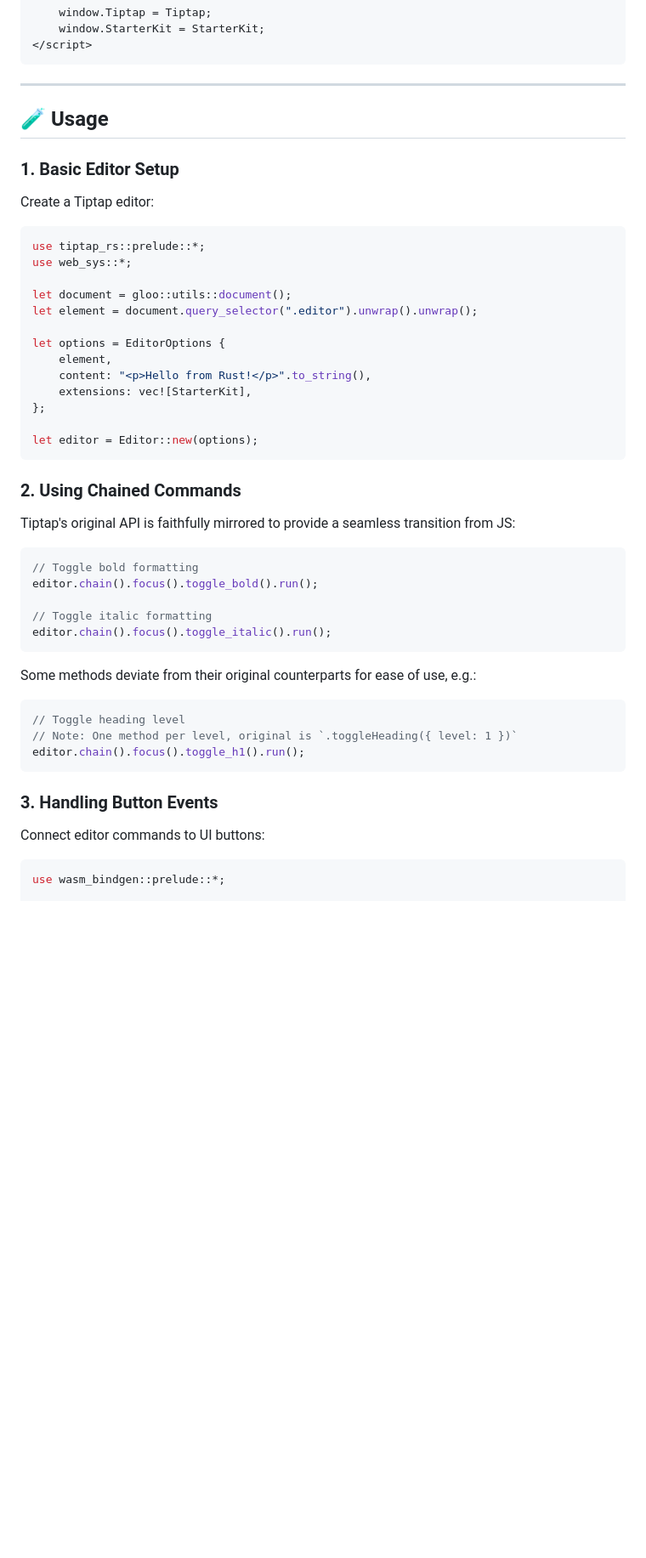
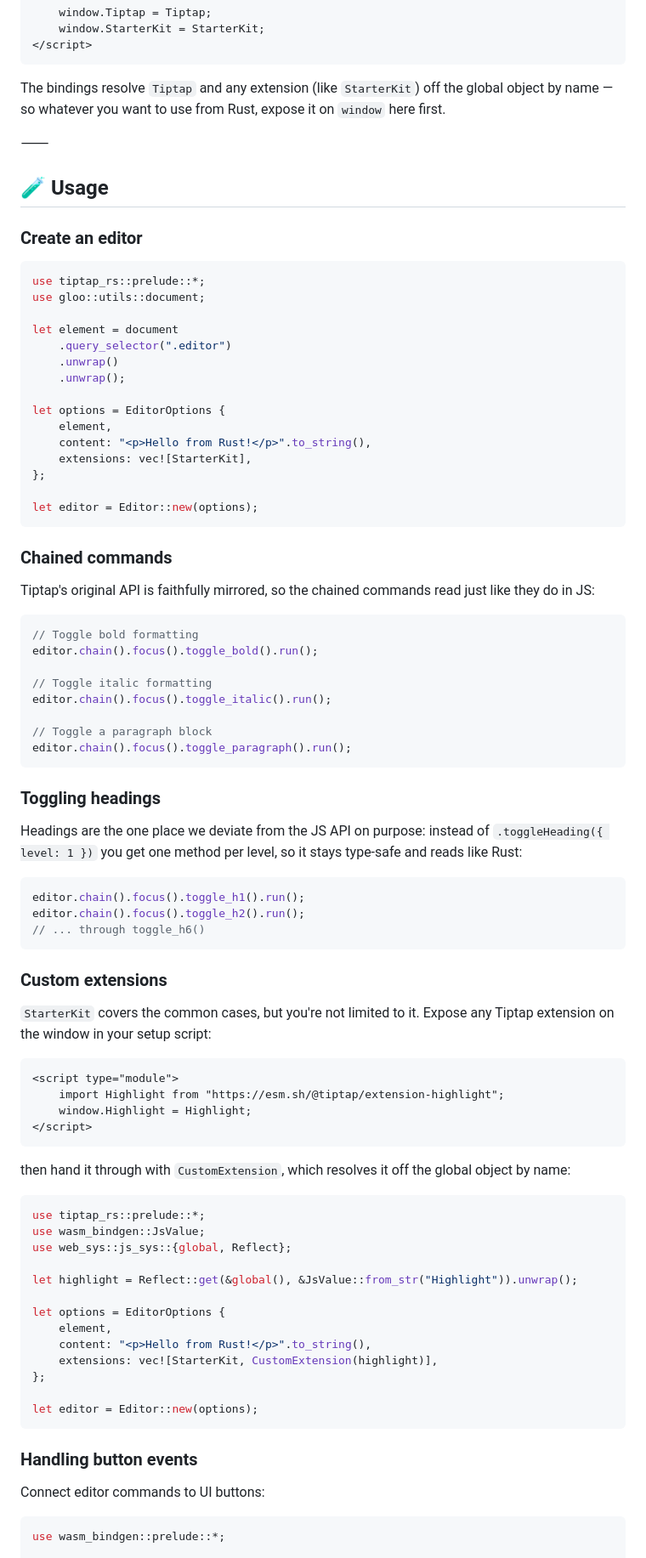
Before and after one commit to dsplce-co/tiptap-rs, a Markdown page: README.md, the part around one of its changes. Shown at 85% size. Drawn GitHub-style; blank space fills up the shorter version.

Commit message:
docs: update readme

````diff
--- a/README.md
+++ b/README.md
@@ -29,20 +76,22 @@ Add the following script to your HTML `<head>` tag to make Tiptap available to y
 </script>
 ```
 
----
+The bindings resolve `Tiptap` and any extension (like `StarterKit`) off the global object by name — so whatever you want to use from Rust, expose it on `window` here first.
+
+⸻
 
 ## 🧪 Usage
 
-### 1. Basic Editor Setup
-
-Create a Tiptap editor:
+### Create an editor
 
 ```rust
 use tiptap_rs::prelude::*;
-use web_sys::*;
+use gloo::utils::document;
 
-let document = gloo::utils::document();
-let element = document.query_selector(".editor").unwrap().unwrap();
+let element = document
+    .query_selector(".editor")
+    .unwrap()
+    .unwrap();
 
 let options = EditorOptions {
     element,
@@ -53,9 +102,9 @@ let options = EditorOptions {
 let editor = Editor::new(options);
 ```
 
-### 2. Using Chained Commands
+### Chained commands
 
-Tiptap's original API is faithfully mirrored to provide a seamless transition from JS:
+Tiptap's original API is faithfully mirrored, so the chained commands read just like they do in JS:
 
 ```rust
 // Toggle bold formatting
@@ -63,17 +112,51 @@ editor.chain().focus().toggle_bold().run();
 
 // Toggle italic formatting
 editor.chain().focus().toggle_italic().run();
+
+// Toggle a paragraph block
+editor.chain().focus().toggle_paragraph().run();
 ```
 
-Some methods deviate from their original counterparts for ease of use, e.g.:
+### Toggling headings
+
+Headings are the one place we deviate from the JS API on purpose: instead of `.toggleHeading({ level: 1 })` you get one method per level, so it stays type-safe and reads like Rust:
 
 ```rust
-// Toggle heading level
-// Note: One method per level, original is `.toggleHeading({ level: 1 })`
 editor.chain().focus().toggle_h1().run();
+editor.chain().focus().toggle_h2().run();
+// ... through toggle_h6()
 ```
 
-### 3. Handling Button Events
+### Custom extensions
+
+`StarterKit` covers the common cases, but you're not limited to it. Expose any Tiptap extension on the window in your setup script:
+
+```html
+<script type="module">
+    import Highlight from "https://esm.sh/@tiptap/extension-highlight";
+    window.Highlight = Highlight;
+</script>
+```
+
+then hand it through with `CustomExtension`, which resolves it off the global object by name:
+
+```rust
+use tiptap_rs::prelude::*;
+use wasm_bindgen::JsValue;
+use web_sys::js_sys::{global, Reflect};
+
+let highlight = Reflect::get(&global(), &JsValue::from_str("Highlight")).unwrap();
+
+let options = EditorOptions {
+    element,
+    content: "<p>Hello from Rust!</p>".to_string(),
+    extensions: vec![StarterKit, CustomExtension(highlight)],
+};
+
+let editor = Editor::new(options);
+```
+
+### Handling button events
 
 Connect editor commands to UI buttons:
 
````
Also changed, not shown: other parts of README.md (+104 -37 lines).
